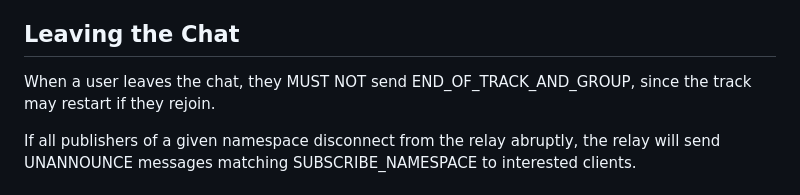
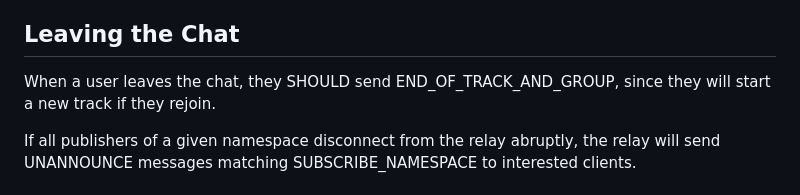
Before and after one commit to afrind/draft-frindell-moq-chat, a Markdown page: draft-frindell-moq-chat.md, the part around the change. GitHub-like rendering.

Commit message:
Send END_OF_TRACK_AND_GROUP

```diff
--- a/draft-frindell-moq-chat.md
+++ b/draft-frindell-moq-chat.md
@@ -113,8 +113,8 @@ Object ID for each chat message starts at 0 and increments by 1.
 
 ## Leaving the Chat
 
-When a user leaves the chat, they MUST NOT send END_OF_TRACK_AND_GROUP, since
-the track may restart if they rejoin.
+When a user leaves the chat, they SHOULD send END_OF_TRACK_AND_GROUP, since
+they will start a new track if they rejoin.
 
 If all publishers of a given namespace disconnect from the relay abruptly, the
 relay will send UNANNOUNCE messages matching SUBSCRIBE_NAMESPACE to interested
```
